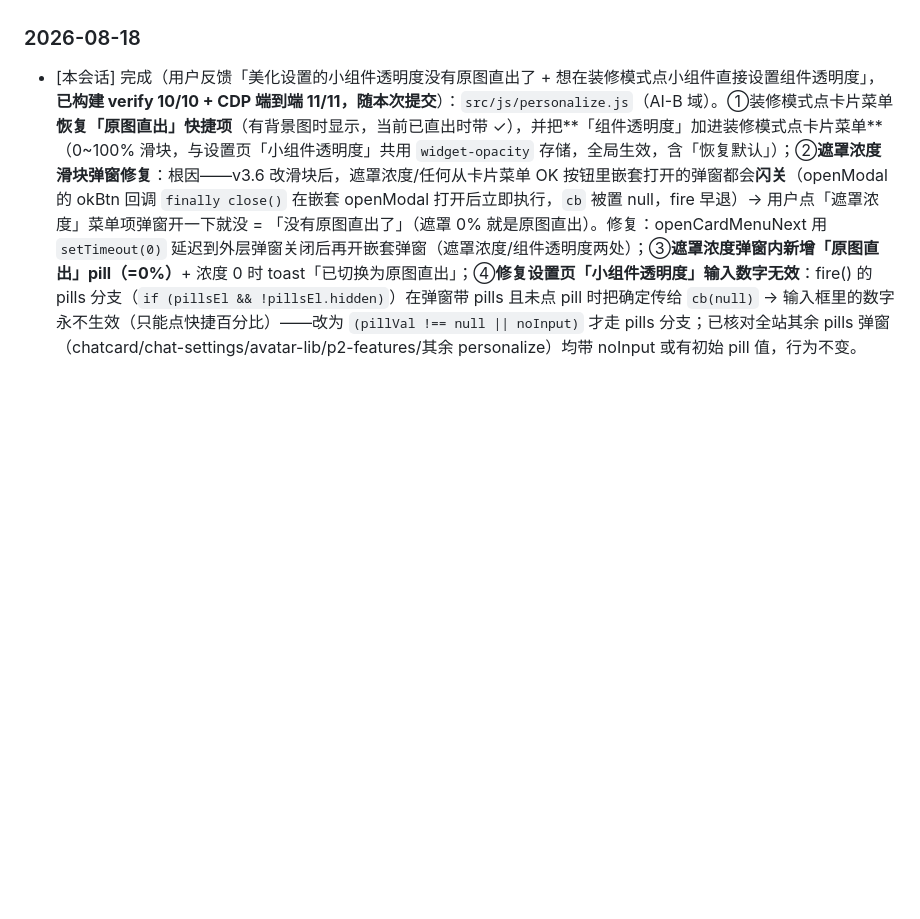
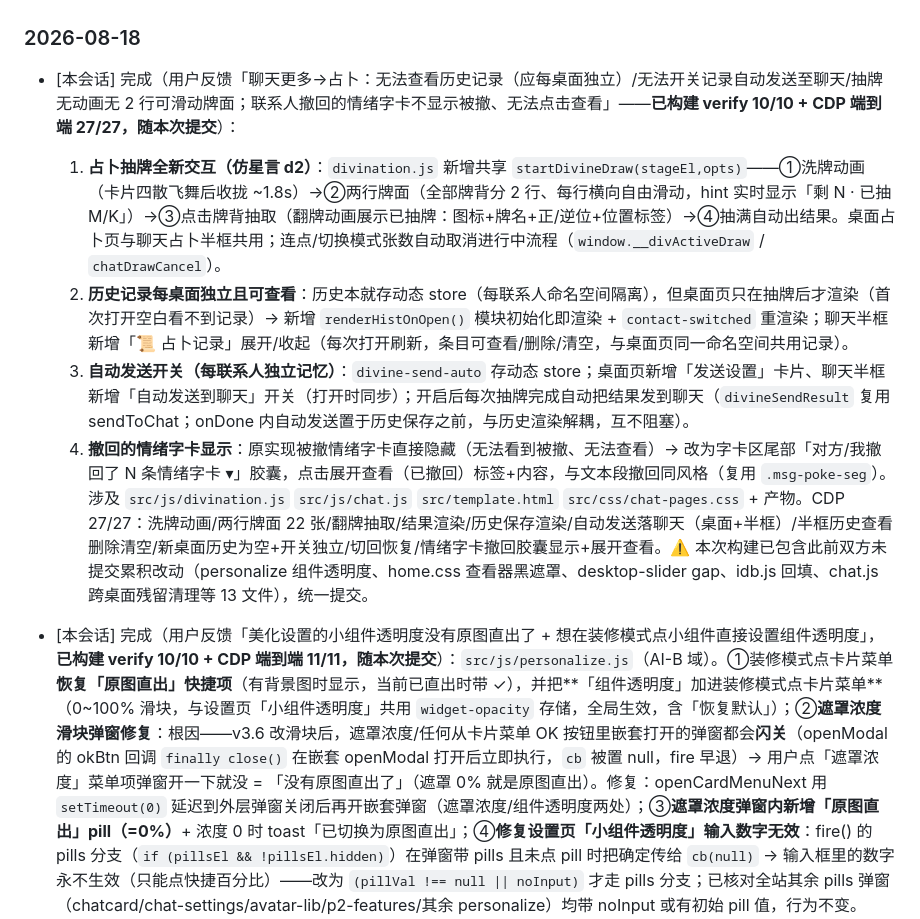
Before and after one commit to 9rkb8cfgjs-png/mochi, a Markdown page: WORKLOG.md, the part around the change. GitHub-like rendering; blank space fills up the shorter version.

Commit message:
v3.6.73: WORKLOG 补记占卜交互重构/历史独立/自动发送/情绪字卡撤回显示（代码随 d98438f 已上线）

```diff
--- a/WORKLOG.md
+++ b/WORKLOG.md
@@ -11,6 +11,12 @@
 - 构建/部署只由约定的构建者执行（见 AGENTS.md）。
 
 ### 2026-08-18
+- [本会话] 完成（用户反馈「聊天更多→占卜：无法查看历史记录（应每桌面独立）/无法开关记录自动发送至聊天/抽牌无动画无 2 行可滑动牌面；联系人撤回的情绪字卡不显示被撤、无法点击查看」——**已构建 verify 10/10 + CDP 端到端 27/27，随本次提交**）：
+  1. **占卜抽牌全新交互（仿星言 d2）**：`divination.js` 新增共享 `startDivineDraw(stageEl,opts)`——①洗牌动画（卡片四散飞舞后收拢 ~1.8s）→②两行牌面（全部牌背分 2 行、每行横向自由滑动，hint 实时显示「剩 N · 已抽 M/K」）→③点击牌背抽取（翻牌动画展示已抽牌：图标+牌名+正/逆位+位置标签）→④抽满自动出结果。桌面占卜页与聊天占卜半框共用；连点/切换模式张数自动取消进行中流程（`window.__divActiveDraw` / `chatDrawCancel`）。
+  2. **历史记录每桌面独立且可查看**：历史本就存动态 store（每联系人命名空间隔离），但桌面页只在抽牌后才渲染（首次打开空白看不到记录）→ 新增 `renderHistOnOpen()` 模块初始化即渲染 + `contact-switched` 重渲染；聊天半框新增「📜 占卜记录」展开/收起（每次打开刷新，条目可查看/删除/清空，与桌面页同一命名空间共用记录）。
+  3. **自动发送开关（每联系人独立记忆）**：`divine-send-auto` 存动态 store；桌面页新增「发送设置」卡片、聊天半框新增「自动发送到聊天」开关（打开时同步）；开启后每次抽牌完成自动把结果发到聊天（`divineSendResult` 复用 sendToChat；onDone 内自动发送置于历史保存之前，与历史渲染解耦，互不阻塞）。
+  4. **撤回的情绪字卡显示**：原实现被撤情绪字卡直接隐藏（无法看到被撤、无法查看）→ 改为字卡区尾部「对方/我撤回了 N 条情绪字卡 ▾」胶囊，点击展开查看（已撤回）标签+内容，与文本段撤回同风格（复用 `.msg-poke-seg`）。涉及 `src/js/divination.js` `src/js/chat.js` `src/template.html` `src/css/chat-pages.css` + 产物。CDP 27/27：洗牌动画/两行牌面 22 张/翻牌抽取/结果渲染/历史保存渲染/自动发送落聊天（桌面+半框）/半框历史查看删除清空/新桌面历史为空+开关独立/切回恢复/情绪字卡撤回胶囊显示+展开查看。⚠️ 本次构建已包含此前双方未提交累积改动（personalize 组件透明度、home.css 查看器黑遮罩、desktop-slider gap、idb.js 回填、chat.js 跨桌面残留清理等 13 文件），统一提交。
+
 - [本会话] 完成（用户反馈「美化设置的小组件透明度没有原图直出了 + 想在装修模式点小组件直接设置组件透明度」，**已构建 verify 10/10 + CDP 端到端 11/11，随本次提交**）：`src/js/personalize.js`（AI-B 域）。①装修模式点卡片菜单**恢复「原图直出」快捷项**（有背景图时显示，当前已直出时带 ✓），并把**「组件透明度」加进装修模式点卡片菜单**（0~100% 滑块，与设置页「小组件透明度」共用 `widget-opacity` 存储，全局生效，含「恢复默认」）；②**遮罩浓度滑块弹窗修复**：根因——v3.6 改滑块后，遮罩浓度/任何从卡片菜单 OK 按钮里嵌套打开的弹窗都会**闪关**（openModal 的 okBtn 回调 `finally close()` 在嵌套 openModal 打开后立即执行，`cb` 被置 null，fire 早退）→ 用户点「遮罩浓度」菜单项弹窗开一下就没 = 「没有原图直出了」（遮罩 0% 就是原图直出）。修复：openCardMenuNext 用 `setTimeout(0)` 延迟到外层弹窗关闭后再开嵌套弹窗（遮罩浓度/组件透明度两处）；③**遮罩浓度弹窗内新增「原图直出」pill（=0%）**+ 浓度 0 时 toast「已切换为原图直出」；④**修复设置页「小组件透明度」输入数字无效**：fire() 的 pills 分支（`if (pillsEl && !pillsEl.hidden)`）在弹窗带 pills 且未点 pill 时把确定传给 `cb(null)` → 输入框里的数字永不生效（只能点快捷百分比）——改为 `(pillVal !== null || noInput)` 才走 pills 分支；已核对全站其余 pills 弹窗（chatcard/chat-settings/avatar-lib/p2-features/其余 personalize）均带 noInput 或有初始 pill 值，行为不变。CDP 11/11：菜单含原图直出/组件透明度/原图直出落库 mask=0 且背景无白色渐变层/组件透明度嵌套弹窗不闪关/拖 60 落库 CSS=0.6/恢复默认/遮罩浓度弹窗含原图直出 pill 且落库/设置页输入 40 落库/全程无 JS 错误。涉及 `src/js/personalize.js` + 产物。⚠️ 对方累积改动（chat.js 跨桌面残留清理等 13 文件）已随本次构建一起进产物，统一提交。
 
 ### 2026-08-18
```
